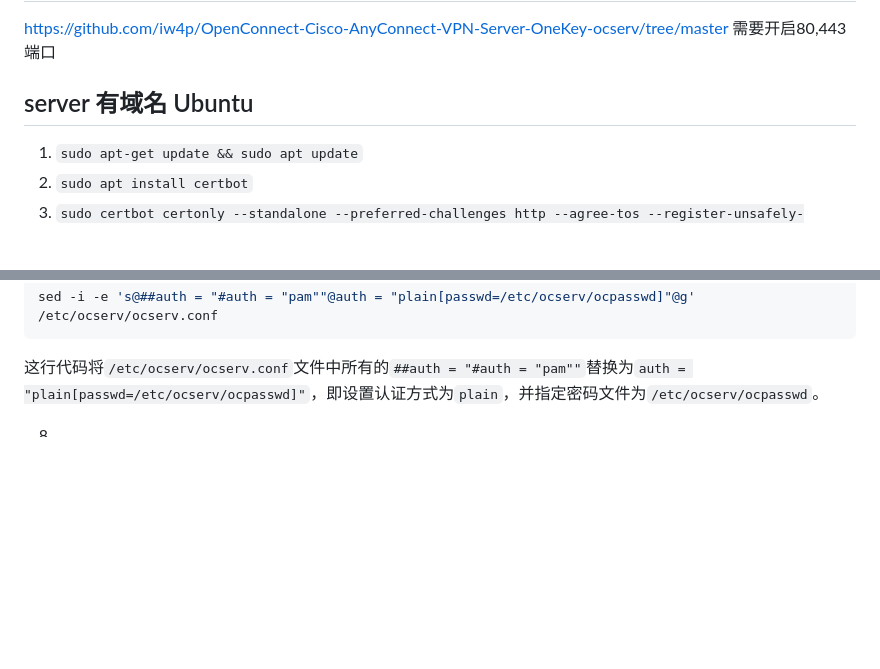
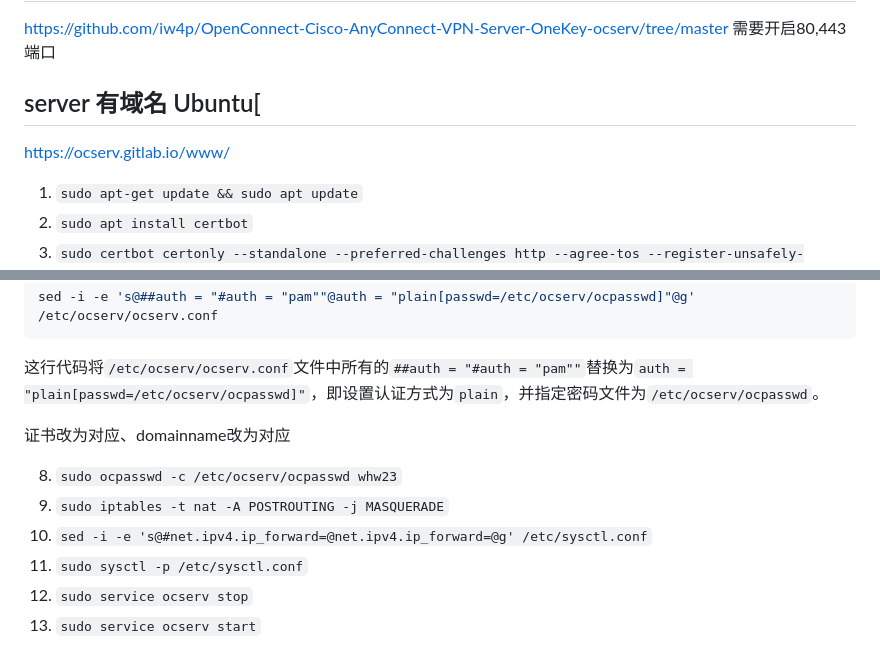
Before and after one commit to whw23/learn, a Markdown page: ocserv/readme.md, 2 parts joined by grey strips. Drawn GitHub-style; blank space fills up the shorter version.

````diff
--- a/ocserv/readme.md
+++ b/ocserv/readme.md
@@ -3,7 +3,8 @@
 https://github.com/iw4p/OpenConnect-Cisco-AnyConnect-VPN-Server-OneKey-ocserv/tree/master
 需要开启80,443端口
 
-## server 有域名 Ubuntu
+## server 有域名 Ubuntu[
+https://ocserv.gitlab.io/www/
 1. `sudo apt-get update && sudo apt update`
 2. `sudo apt install certbot`
 3. `sudo certbot certonly --standalone --preferred-challenges http --agree-tos --register-unsafely-without-email`
@@ -69,4 +70,11 @@ sed -i -e 's@##auth = "#auth = "pam""@auth = "plain[passwd=/etc/ocserv/ocpasswd]
 ```
 这行代码将`/etc/ocserv/ocserv.conf`文件中所有的`##auth = "#auth = "pam""`替换为`auth = "plain[passwd=/etc/ocserv/ocpasswd]"`，即设置认证方式为`plain`，并指定密码文件为`/etc/ocserv/ocpasswd`。
 
-8.
+证书改为对应、domainname改为对应
+
+8. `sudo ocpasswd -c /etc/ocserv/ocpasswd whw23`
+9. `sudo iptables -t nat -A POSTROUTING -j MASQUERADE`
+10. `sed -i -e 's@#net.ipv4.ip_forward=@net.ipv4.ip_forward=@g' /etc/sysctl.conf`
+11. `sudo sysctl -p /etc/sysctl.conf`
+12. `sudo service ocserv stop`
+13. `sudo service ocserv start`
````
